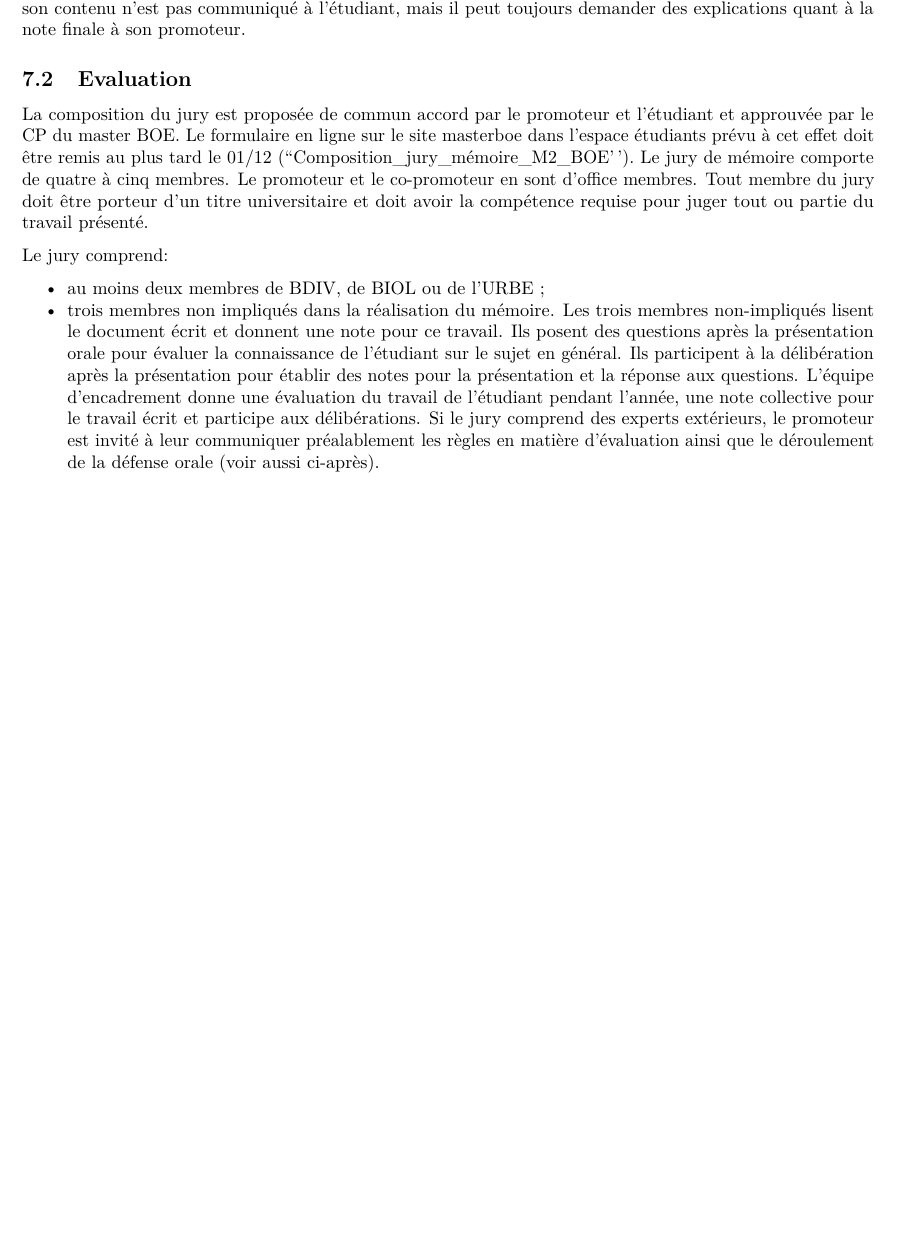
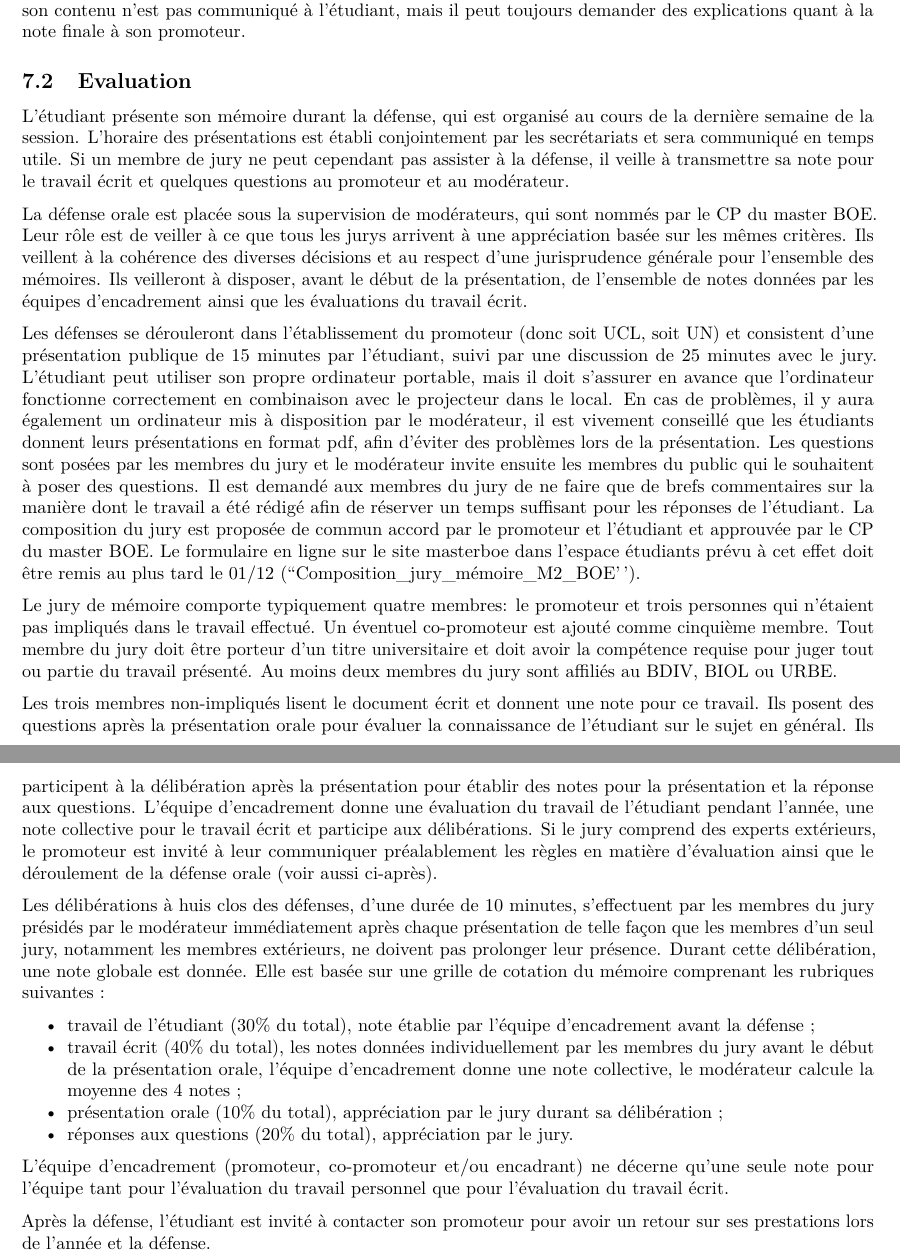
Before and after one commit to fdelaend/MasterBOE, an R Markdown document (Guidelines mémoire.Rmd): part of page 4 of 4 before the commit and two parts of pages 4 and 5 of 5 after it, the two joined at a grey line, cut so that both start at the same text, the shorter picture padded with empty space. Rendered offline with R 4.5, knitr and Pandoc, then LaTeX, with nearby package versions.

Commit message:
continued working on mémoire doc

```diff
--- a/Guidelines mémoire.Rmd
+++ b/Guidelines mémoire.Rmd
@@ -113,12 +113,23 @@ L'évaluation du mémoire s'opère sur la base du travail écrit, d'une présent
 
 ## Evaluation
 
-La composition du jury est proposée de commun accord par le promoteur et l'étudiant et approuvée par le CP du master BOE. Le formulaire en ligne sur le site masterboe dans l'espace étudiants prévu à cet effet doit être remis au plus tard le 01/12 (``Composition_jury_mémoire_M2_BOE'').
-Le jury de mémoire comporte de quatre à cinq membres. Le promoteur et le co-promoteur en sont d'office membres. Tout membre du jury doit être porteur d'un titre universitaire et doit avoir la compétence requise pour juger tout ou partie du travail présenté.
+L'étudiant présente son mémoire durant la défense, qui est organisé au cours de la dernière semaine de la session. L'horaire des présentations est établi conjointement par les secrétariats et sera communiqué en temps utile. Si un membre de jury ne peut cependant pas assister à la défense, il veille à transmettre sa note pour le travail écrit et quelques questions au promoteur et au modérateur.
 
-Le jury comprend:
+La défense orale est placée sous la supervision de modérateurs, qui sont nommés par le CP du master BOE. Leur rôle est de veiller à ce que tous les jurys arrivent à une appréciation basée sur les mêmes critères. Ils veillent à la cohérence des diverses décisions et au respect d'une jurisprudence générale pour l'ensemble des mémoires. Ils veilleront à disposer, avant le début de la présentation, de l'ensemble de notes données par les équipes d'encadrement ainsi que les évaluations du travail écrit.
 
-*   au moins deux membres de BDIV, de BIOL ou de l'URBE ;
-*   trois membres non impliqués dans la réalisation du mémoire.
-Les trois membres non-impliqués lisent le document écrit et donnent une note pour ce travail. Ils posent des questions après la présentation orale pour évaluer la connaissance de l'étudiant sur le sujet en général. Ils participent à la délibération après la présentation pour établir des notes pour la présentation et la réponse aux questions. L'équipe d'encadrement donne une évaluation du travail de l'étudiant pendant l'année, une note collective pour le travail écrit et participe aux délibérations.
-Si le jury comprend des experts extérieurs, le promoteur est invité à leur communiquer préalablement les règles en matière d'évaluation ainsi que le déroulement de la défense orale (voir aussi ci-après).
+Les défenses se dérouleront dans l'établissement du promoteur (donc soit UCL, soit UN) et consistent d'une présentation publique de 15 minutes par l'étudiant, suivi par une discussion de 25 minutes avec le jury. L'étudiant peut utiliser son propre ordinateur portable, mais il doit s'assurer en avance que l'ordinateur fonctionne correctement en combinaison avec le projecteur dans le local. En cas de problèmes, il y aura également un ordinateur mis à disposition par le modérateur, il est vivement conseillé que les étudiants donnent leurs présentations en format pdf, afin d'éviter des problèmes lors de la présentation. Les questions sont posées par les membres du jury et le modérateur invite ensuite les membres du public qui le souhaitent à poser des questions. Il est demandé aux membres du jury de ne faire que de brefs commentaires sur la manière dont le travail a été rédigé afin de réserver un temps suffisant pour les réponses de l’étudiant. La composition du jury est proposée de commun accord par le promoteur et l'étudiant et approuvée par le CP du master BOE. Le formulaire en ligne sur le site masterboe dans l'espace étudiants prévu à cet effet doit être remis au plus tard le 01/12 (``Composition_jury_mémoire_M2_BOE'').
+
+Le jury de mémoire comporte typiquement quatre membres: le promoteur et trois personnes qui n'étaient pas impliqués dans le travail effectué. Un éventuel co-promoteur est ajouté comme cinquième membre. Tout membre du jury doit être porteur d'un titre universitaire et doit avoir la compétence requise pour juger tout ou partie du travail présenté. Au moins deux membres du jury sont affiliés au BDIV, BIOL ou URBE.
+
+Les trois membres non-impliqués lisent le document écrit et donnent une note pour ce travail. Ils posent des questions après la présentation orale pour évaluer la connaissance de l'étudiant sur le sujet en général. Ils participent à la délibération après la présentation pour établir des notes pour la présentation et la réponse aux questions. L'équipe d'encadrement donne une évaluation du travail de l'étudiant pendant l'année, une note collective pour le travail écrit et participe aux délibérations. Si le jury comprend des experts extérieurs, le promoteur est invité à leur communiquer préalablement les règles en matière d'évaluation ainsi que le déroulement de la défense orale (voir aussi ci-après).
+
+Les délibérations à huis clos des défenses, d'une durée de 10 minutes, s'effectuent par les membres du jury présidés par le modérateur immédiatement après chaque présentation de telle façon que les membres d'un seul jury, notamment les membres extérieurs, ne doivent pas prolonger leur présence. Durant cette délibération, une note globale est donnée. Elle est basée sur une grille de cotation du mémoire comprenant les rubriques suivantes :
+
+*   travail de l'étudiant (30\% du total), note établie par l'équipe d'encadrement avant la défense ;
+*   travail écrit (40\% du total), les notes données individuellement par les membres du jury avant le début de la présentation orale, l'équipe d'encadrement donne une note collective, le modérateur calcule la moyenne des 4 notes ;
+*   présentation orale (10\% du total), appréciation par le jury durant sa délibération ;
+*   réponses aux questions (20\% du total), appréciation par le jury.
+
+L'équipe d'encadrement (promoteur, co-promoteur et/ou encadrant) ne décerne qu'une seule note pour l'équipe tant pour l'évaluation du travail personnel que pour l'évaluation du travail écrit.
+
+Après la défense, l'étudiant est invité à contacter son promoteur pour avoir un retour sur ses prestations lors de l'année et la défense.
```
Also changed, not shown: Guidelines-mémoire.pdf, Guidelines mémoire.Rmd (2 more changed lines).
